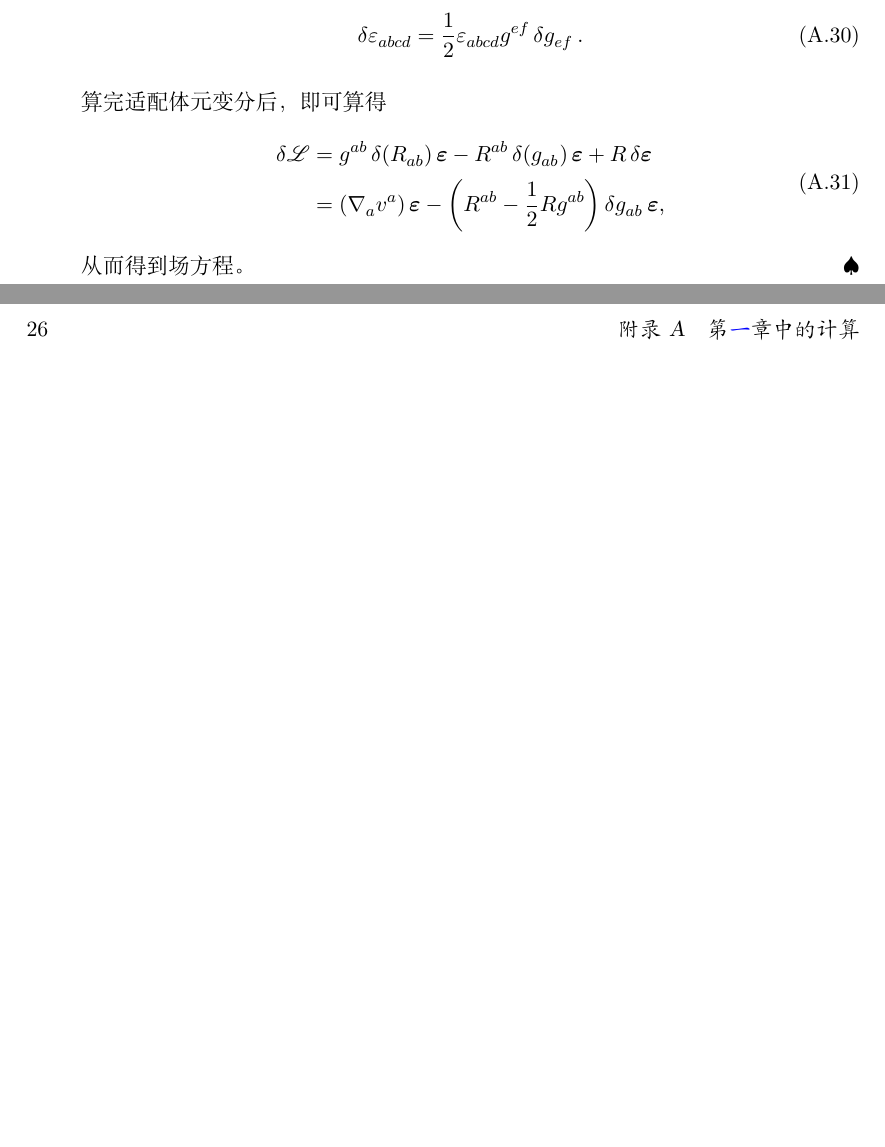
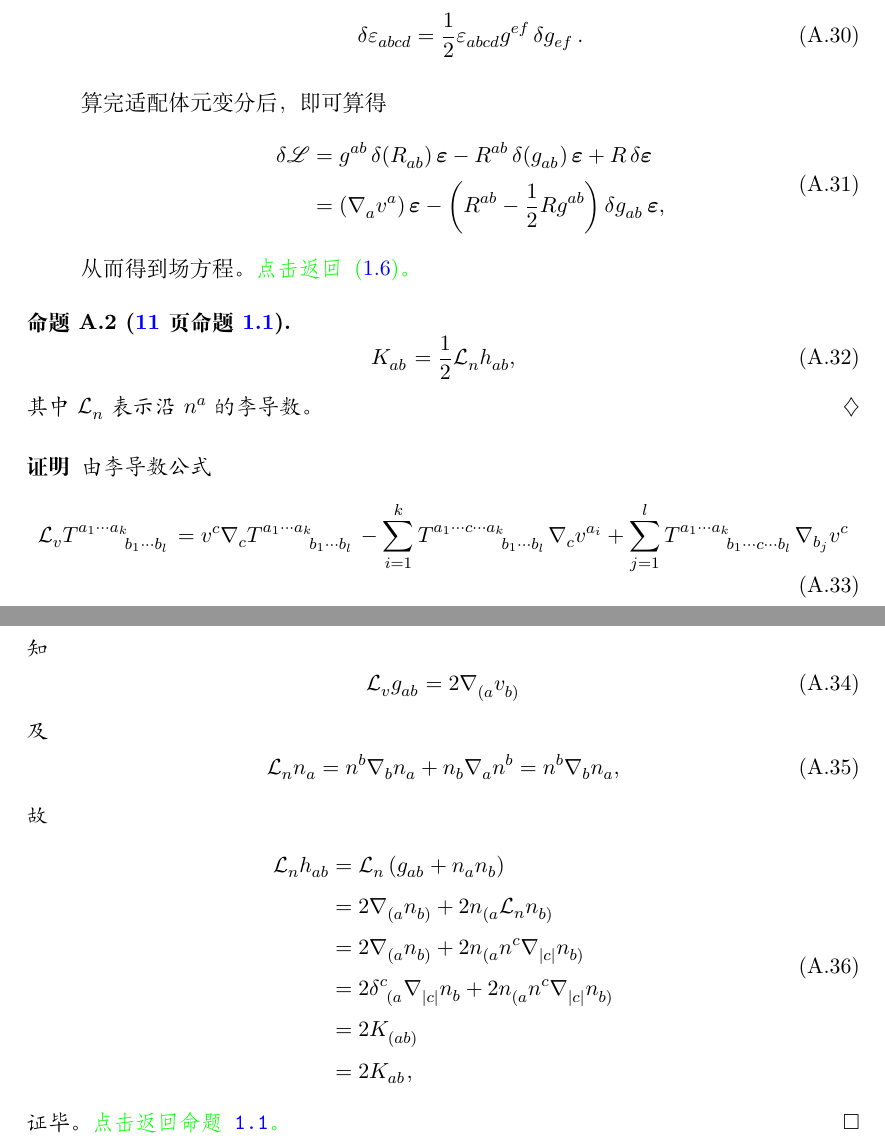
Before and after one commit to GaugeAndGravity/Notes-on-Loop-Quantum-Gravity, a LaTeX book (NotesOnLQG.tex, which reads chapters/ap_canonicalgravity.tex): two parts of pages 25 and 26 of 27, joined at a grey line, cut so that both start at the same text, the shorter picture padded with empty space. Compiled offline with XeLaTeX.

Commit message:
补命题2.1证明

```diff
--- a/chapters/ap_canonicalgravity.tex
+++ b/chapters/ap_canonicalgravity.tex
@@ -196,6 +196,40 @@
 						&= \left( \Nabla{a} \tensor{v}{^a} \right) \form{\vol} - \left( \tensor{R}{^a^b} - \frac{1}{2} R \tensor{g}{^a^b} \right) \var{\tensor{g}{_a_b}} \form{\vol},
 					\end{split}
 				\end{equation}
-				从而得到场方程。
+				从而得到场方程。{\normalfont\ttfamily\color{green} 点击返回~\eqref{eq-EEq}。}
 			\end{enumerate}
+
+			\begin{Property}[\pageref{pro-KLnh} 页命题~\ref{pro-KLnh}]
+				\begin{equation}
+					\tensor{K}{_a_b} = \frac{1}{2} \Ld{n} \tensor{h}{_a_b},
+				\end{equation}
+				其中 $\Ld{n}$ 表示沿 $\tensor{n}{^a}$ 的李导数。
+			\end{Property}
+			\begin{Proof}
+				\label{prf-KLnh}
+				由李导数公式
+				\begin{equation}
+					\Ld{v} \tensor{T}{^{a_1 \cdots a_k}_{b_1 \cdots b_l}} = \tensor{v}{^c} \Nabla{c} \tensor{T}{^{a_1 \cdots a_k}_{b_1 \cdots b_l}} - \sum_{i=1}^k \tensor{T}{^{a_1 \cdots c \cdots a_k}_{b_1 \cdots b_l}} \Nabla{c} \tensor{v}{^{a_i}} + \sum_{j=1}^l \tensor{T}{^{a_1 \cdots a_k}_{b_1 \cdots c \cdots b_l}} \Nabla{{b_j}} \tensor{v}{^c}
+				\end{equation}
+				知
+				\begin{equation}
+					\Ld{v} \tensor{g}{_a_b} = 2 \Nabla{{(a}} \tensor{v}{_{b)}}
+				\end{equation}
+				及
+				\begin{equation}
+					\Ld{n} \tensor{n}{_a} = \tensor{n}{^b} \Nabla{b} \tensor{n}{_a} + \tensor{n}{_b} \Nabla{a} \tensor{n}{^b} = \tensor{n}{^b} \Nabla{b} \tensor{n}{_a},
+				\end{equation}
+				故
+				\begin{equation}
+					\begin{split}
+						\Ld{n} \tensor{h}{_a_b} &= \Ld{n} \left( \tensor{g}{_a_b} + \tensor{n}{_a} \tensor{n}{_b} \right)\\
+						&= 2 \Nabla{{(a}} \tensor{n}{_{b)}} + 2 \tensor{n}{_{(a}} \Ld{n} \tensor{n}{_{b)}}\\
+						&= 2 \Nabla{{(a}} \tensor{n}{_{b)}} + 2 \tensor{n}{_{(a}} \tensor{n}{^c} \Nabla{{|c|}} \tensor{n}{_{b)}}\\
+						&= 2 \tensor{\delta}{^c_{(a}} \Nabla{{|c|}} \tensor{n}{_b} + 2 \tensor{n}{_{(a}} \tensor{n}{^c} \Nabla{{|c|}} \tensor{n}{_{b)}}\\
+						&= 2 \tensor{K}{_{(ab)}}\\
+						&= 2 \tensor{K}{_a_b},
+					\end{split}
+				\end{equation}
+				证毕。{\normalfont\ttfamily\color{green} 点击返回命题~\ref{pro-KLnh}。}
+			\end{Proof}
 		\end{Remark}
```
Also changed, not shown: chapters/canonicalgravity.tex (+5 -3 lines), NotesOnLQG.pdf, chapters/ap_canonicalgravity.tex (4 more changed lines).
